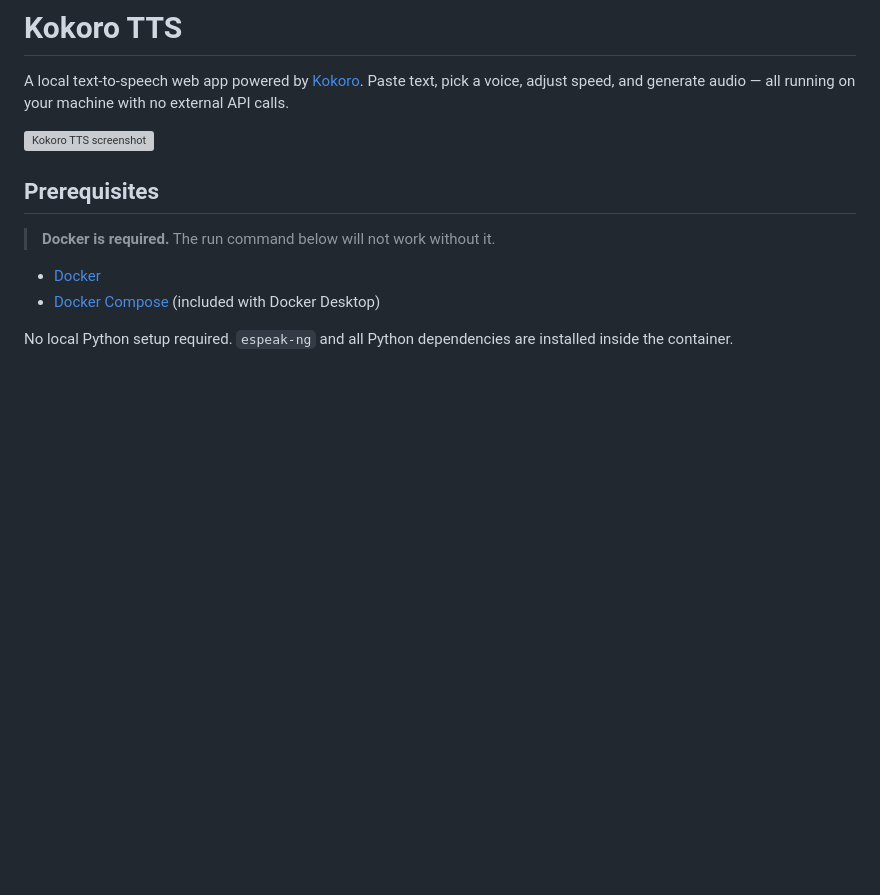
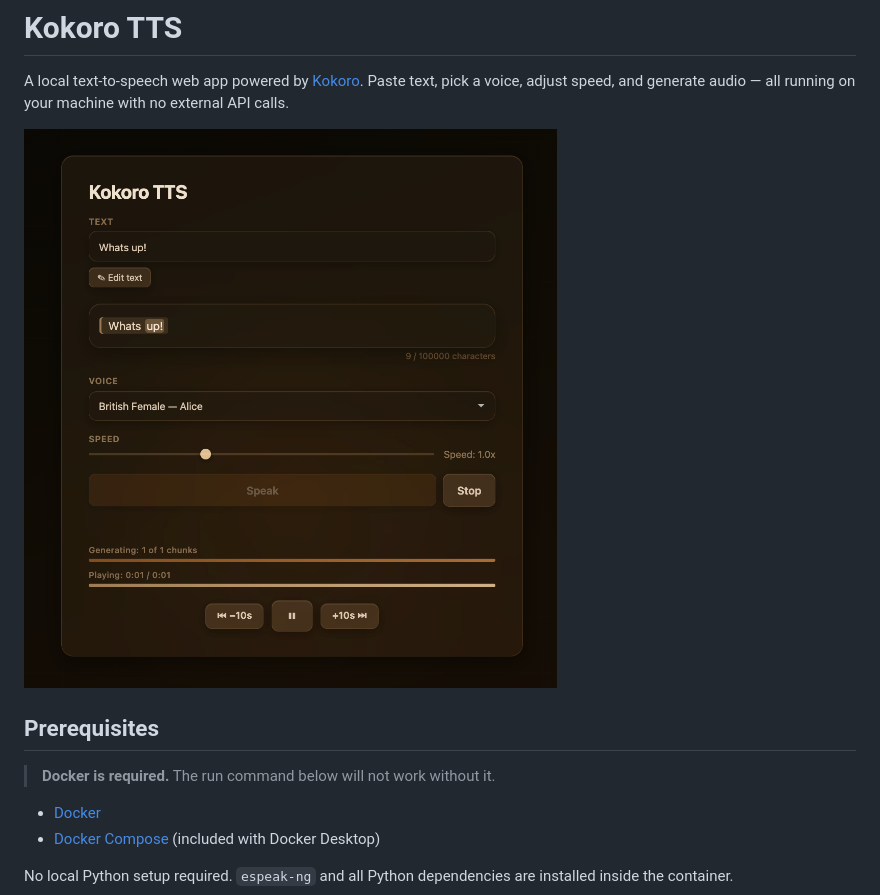
Before and after one commit to tonythetiger31/local-text-to-speech-app, a Markdown page: README.md, the part around the change. Rendered like a GitHub page; pictures changed too: docs/screenshot.png (added); blank space fills up the shorter version; grey boxes are pictures that could not be loaded.

```diff
--- a/README.md
+++ b/README.md
@@ -2,7 +2,7 @@
 
 A local text-to-speech web app powered by [Kokoro](https://github.com/hexgrad/kokoro). Paste text, pick a voice, adjust speed, and generate audio — all running on your machine with no external API calls.
 
-![Kokoro TTS screenshot](screenshot.png)
+![Kokoro TTS screenshot](docs/screenshot.png)
 
 ## Prerequisites
 
```
